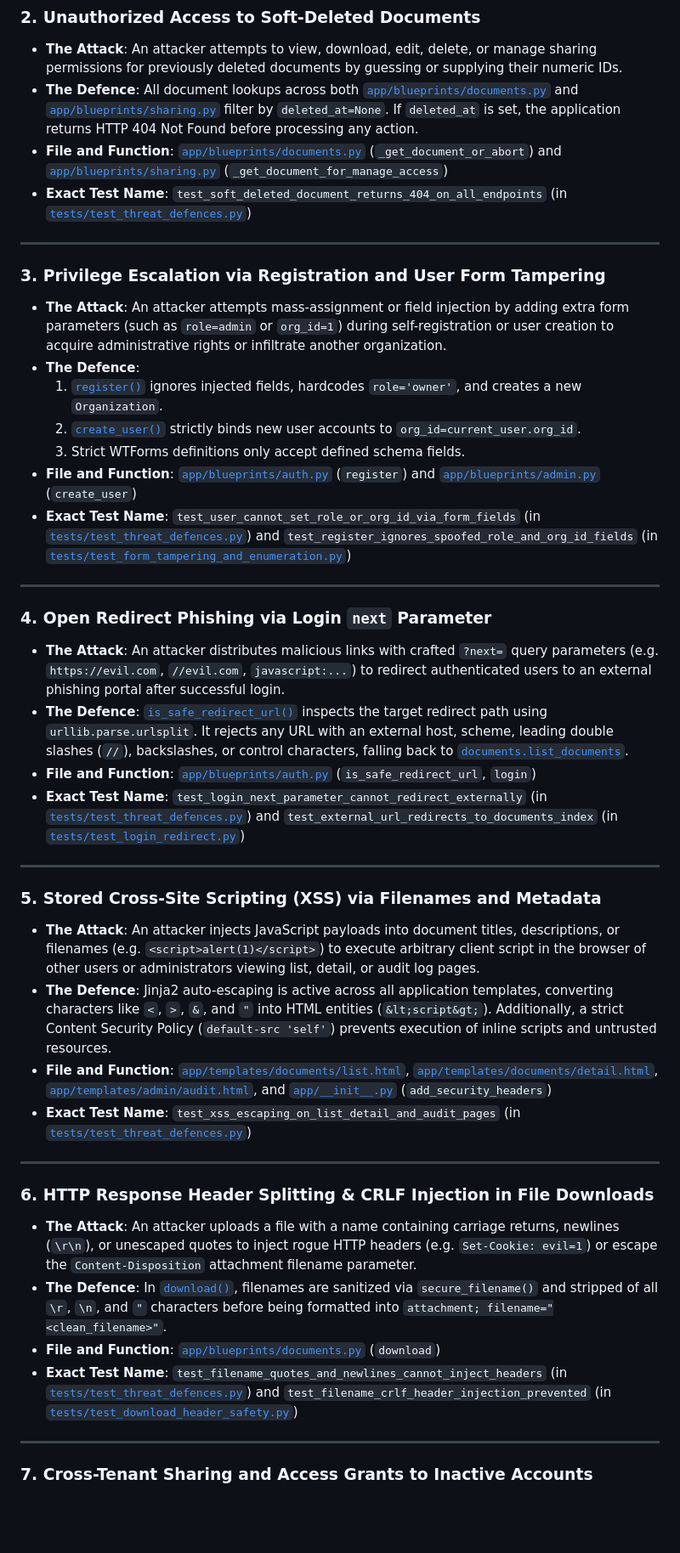
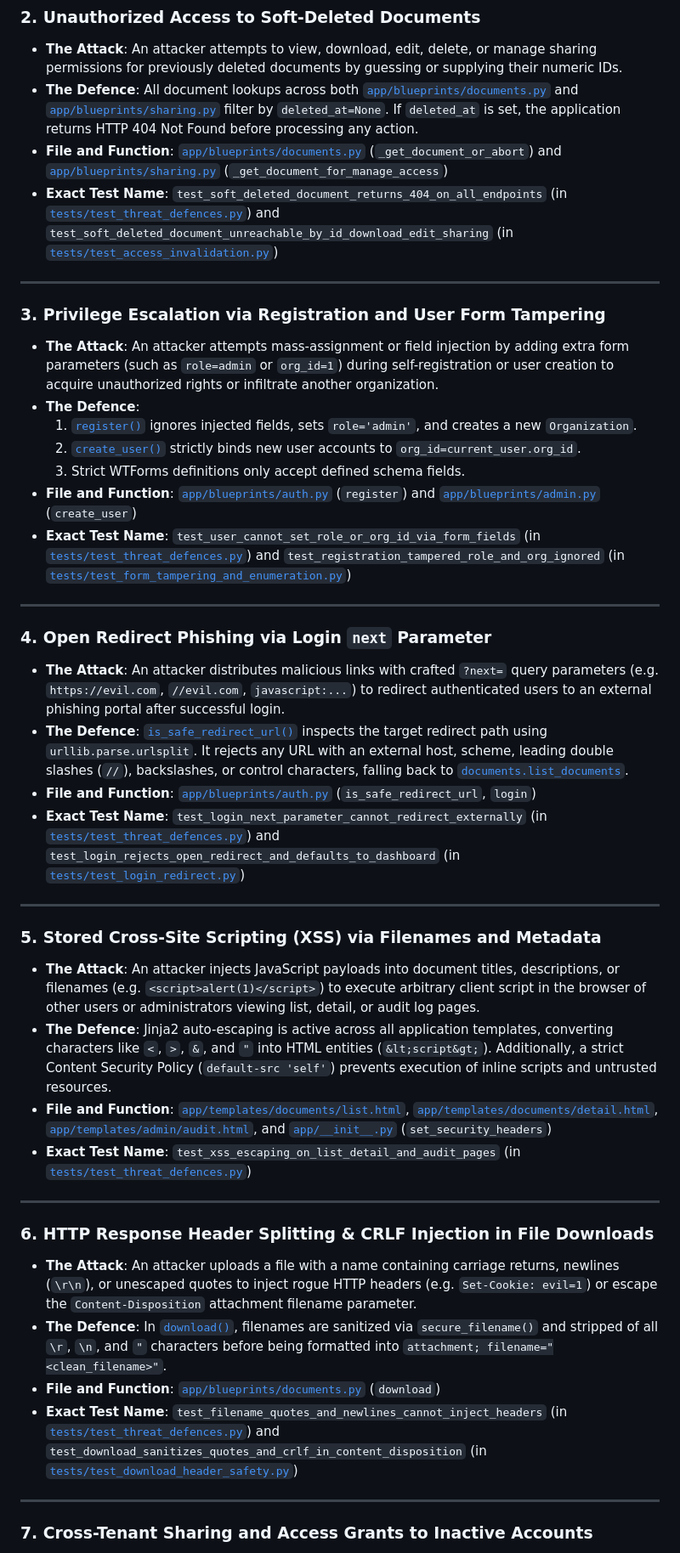
Before and after one commit to Ramya1113/trustvault, a Markdown page: THREATS.md, the part around one of its changes. Shown at 85% size. GitHub-like rendering; blank space fills up the shorter version.

Commit message:
Align test citations in THREATS.md with actual test function names

```diff
--- a/THREATS.md
+++ b/THREATS.md
@@ -22,18 +22,18 @@ Every defence listed below is implemented in the application code and verified b
 - **The Attack**: An attacker attempts to view, download, edit, delete, or manage sharing permissions for previously deleted documents by guessing or supplying their numeric IDs.
 - **The Defence**: All document lookups across both [`app/blueprints/documents.py`](file:///d:/trustvault/app/blueprints/documents.py) and [`app/blueprints/sharing.py`](file:///d:/trustvault/app/blueprints/sharing.py) filter by `deleted_at=None`. If `deleted_at` is set, the application returns HTTP 404 Not Found before processing any action.
 - **File and Function**: [`app/blueprints/documents.py`](file:///d:/trustvault/app/blueprints/documents.py) (`_get_document_or_abort`) and [`app/blueprints/sharing.py`](file:///d:/trustvault/app/blueprints/sharing.py) (`_get_document_for_manage_access`)
-- **Exact Test Name**: `test_soft_deleted_document_returns_404_on_all_endpoints` (in [`tests/test_threat_defences.py`](file:///d:/trustvault/tests/test_threat_defences.py))
+- **Exact Test Name**: `test_soft_deleted_document_returns_404_on_all_endpoints` (in [`tests/test_threat_defences.py`](file:///d:/trustvault/tests/test_threat_defences.py)) and `test_soft_deleted_document_unreachable_by_id_download_edit_sharing` (in [`tests/test_access_invalidation.py`](file:///d:/trustvault/tests/test_access_invalidation.py))
 
 ---
 
 ### 3. Privilege Escalation via Registration and User Form Tampering
-- **The Attack**: An attacker attempts mass-assignment or field injection by adding extra form parameters (such as `role=admin` or `org_id=1`) during self-registration or user creation to acquire administrative rights or infiltrate another organization.
+- **The Attack**: An attacker attempts mass-assignment or field injection by adding extra form parameters (such as `role=admin` or `org_id=1`) during self-registration or user creation to acquire unauthorized rights or infiltrate another organization.
 - **The Defence**:
-  1. [`register()`](file:///d:/trustvault/app/blueprints/auth.py) ignores injected fields, hardcodes `role='owner'`, and creates a new `Organization`.
+  1. [`register()`](file:///d:/trustvault/app/blueprints/auth.py) ignores injected fields, sets `role='admin'`, and creates a new `Organization`.
   2. [`create_user()`](file:///d:/trustvault/app/blueprints/admin.py) strictly binds new user accounts to `org_id=current_user.org_id`.
   3. Strict WTForms definitions only accept defined schema fields.
 - **File and Function**: [`app/blueprints/auth.py`](file:///d:/trustvault/app/blueprints/auth.py) (`register`) and [`app/blueprints/admin.py`](file:///d:/trustvault/app/blueprints/admin.py) (`create_user`)
-- **Exact Test Name**: `test_user_cannot_set_role_or_org_id_via_form_fields` (in [`tests/test_threat_defences.py`](file:///d:/trustvault/tests/test_threat_defences.py)) and `test_register_ignores_spoofed_role_and_org_id_fields` (in [`tests/test_form_tampering_and_enumeration.py`](file:///d:/trustvault/tests/test_form_tampering_and_enumeration.py))
+- **Exact Test Name**: `test_user_cannot_set_role_or_org_id_via_form_fields` (in [`tests/test_threat_defences.py`](file:///d:/trustvault/tests/test_threat_defences.py)) and `test_registration_tampered_role_and_org_ignored` (in [`tests/test_form_tampering_and_enumeration.py`](file:///d:/trustvault/tests/test_form_tampering_and_enumeration.py))
 
 ---
 
@@ -41,14 +41,14 @@ Every defence listed below is implemented in the application code and verified b
 - **The Attack**: An attacker distributes malicious links with crafted `?next=` query parameters (e.g. `https://evil.com`, `//evil.com`, `javascript:...`) to redirect authenticated users to an external phishing portal after successful login.
 - **The Defence**: [`is_safe_redirect_url()`](file:///d:/trustvault/app/blueprints/auth.py) inspects the target redirect path using `urllib.parse.urlsplit`. It rejects any URL with an external host, scheme, leading double slashes (`//`), backslashes, or control characters, falling back to [`documents.list_documents`](file:///d:/trustvault/app/blueprints/documents.py).
 - **File and Function**: [`app/blueprints/auth.py`](file:///d:/trustvault/app/blueprints/auth.py) (`is_safe_redirect_url`, `login`)
-- **Exact Test Name**: `test_login_next_parameter_cannot_redirect_externally` (in [`tests/test_threat_defences.py`](file:///d:/trustvault/tests/test_threat_defences.py)) and `test_external_url_redirects_to_documents_index` (in [`tests/test_login_redirect.py`](file:///d:/trustvault/tests/test_login_redirect.py))
+- **Exact Test Name**: `test_login_next_parameter_cannot_redirect_externally` (in [`tests/test_threat_defences.py`](file:///d:/trustvault/tests/test_threat_defences.py)) and `test_login_rejects_open_redirect_and_defaults_to_dashboard` (in [`tests/test_login_redirect.py`](file:///d:/trustvault/tests/test_login_redirect.py))
 
 ---
 
 ### 5. Stored Cross-Site Scripting (XSS) via Filenames and Metadata
 - **The Attack**: An attacker injects JavaScript payloads into document titles, descriptions, or filenames (e.g. `<script>alert(1)</script>`) to execute arbitrary client script in the browser of other users or administrators viewing list, detail, or audit log pages.
 - **The Defence**: Jinja2 auto-escaping is active across all application templates, converting characters like `<`, `>`, `&`, and `"` into HTML entities (`&lt;script&gt;`). Additionally, a strict Content Security Policy (`default-src 'self'`) prevents execution of inline scripts and untrusted resources.
-- **File and Function**: [`app/templates/documents/list.html`](file:///d:/trustvault/app/templates/documents/list.html), [`app/templates/documents/detail.html`](file:///d:/trustvault/app/templates/documents/detail.html), [`app/templates/admin/audit.html`](file:///d:/trustvault/app/templates/admin/audit.html), and [`app/__init__.py`](file:///d:/trustvault/app/__init__.py) (`add_security_headers`)
+- **File and Function**: [`app/templates/documents/list.html`](file:///d:/trustvault/app/templates/documents/list.html), [`app/templates/documents/detail.html`](file:///d:/trustvault/app/templates/documents/detail.html), [`app/templates/admin/audit.html`](file:///d:/trustvault/app/templates/admin/audit.html), and [`app/__init__.py`](file:///d:/trustvault/app/__init__.py) (`set_security_headers`)
 - **Exact Test Name**: `test_xss_escaping_on_list_detail_and_audit_pages` (in [`tests/test_threat_defences.py`](file:///d:/trustvault/tests/test_threat_defences.py))
 
 ---
@@ -57,7 +57,7 @@ Every defence listed below is implemented in the application code and verified b
 - **The Attack**: An attacker uploads a file with a name containing carriage returns, newlines (`\r\n`), or unescaped quotes to inject rogue HTTP headers (e.g. `Set-Cookie: evil=1`) or escape the `Content-Disposition` attachment filename parameter.
 - **The Defence**: In [`download()`](file:///d:/trustvault/app/blueprints/documents.py), filenames are sanitized via `secure_filename()` and stripped of all `\r`, `\n`, and `"` characters before being formatted into `attachment; filename="<clean_filename>"`.
 - **File and Function**: [`app/blueprints/documents.py`](file:///d:/trustvault/app/blueprints/documents.py) (`download`)
-- **Exact Test Name**: `test_filename_quotes_and_newlines_cannot_inject_headers` (in [`tests/test_threat_defences.py`](file:///d:/trustvault/tests/test_threat_defences.py)) and `test_filename_crlf_header_injection_prevented` (in [`tests/test_download_header_safety.py`](file:///d:/trustvault/tests/test_download_header_safety.py))
+- **Exact Test Name**: `test_filename_quotes_and_newlines_cannot_inject_headers` (in [`tests/test_threat_defences.py`](file:///d:/trustvault/tests/test_threat_defences.py)) and `test_download_sanitizes_quotes_and_crlf_in_content_disposition` (in [`tests/test_download_header_safety.py`](file:///d:/trustvault/tests/test_download_header_safety.py))
 
 ---
 
```
Also changed, not shown: other parts of THREATS.md (+9 -9 lines).
